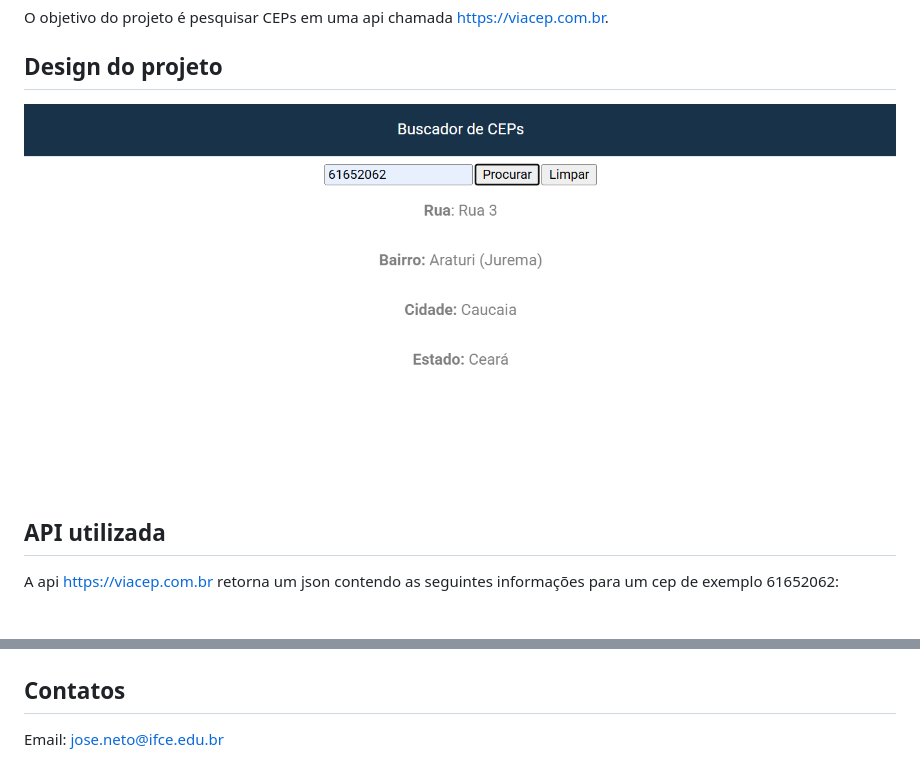
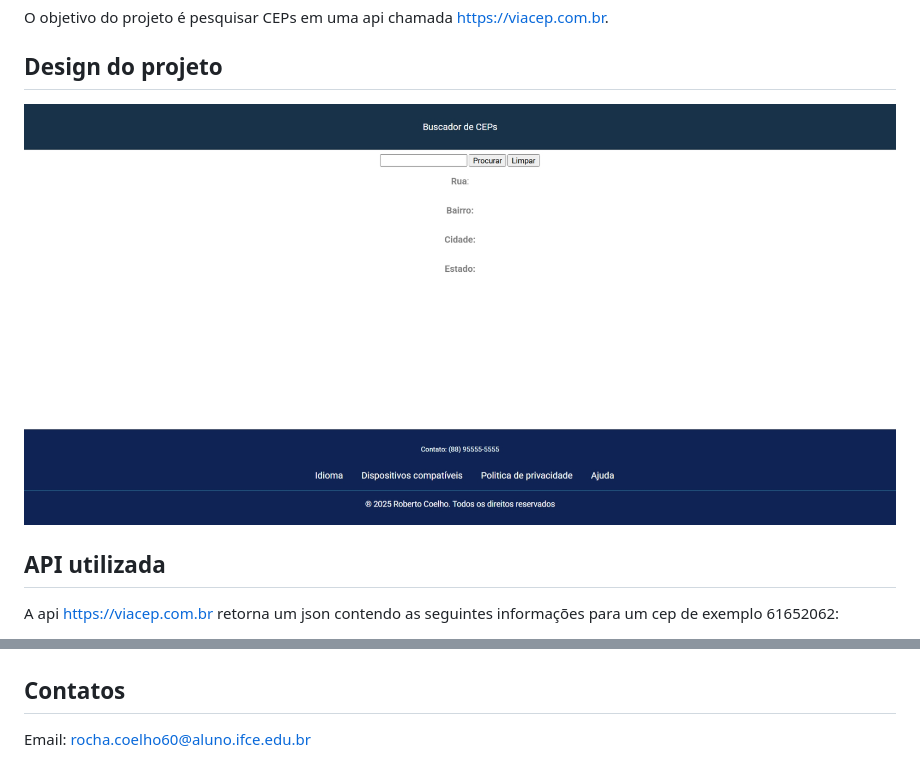
Before and after one commit to RobertoCoelhoRF/buscador_cep, a Markdown page: README.md, 2 parts joined by grey strips. Drawn GitHub-style; pictures changed too: image.png.

```diff
--- a/README.md
+++ b/README.md
@@ -48,4 +48,4 @@ A api https://viacep.com.br retorna um json contendo as seguintes informações
 
 ## Contatos
 
-Email: jose.neto@ifce.edu.br
+Email: rocha.coelho60@aluno.ifce.edu.br
```
